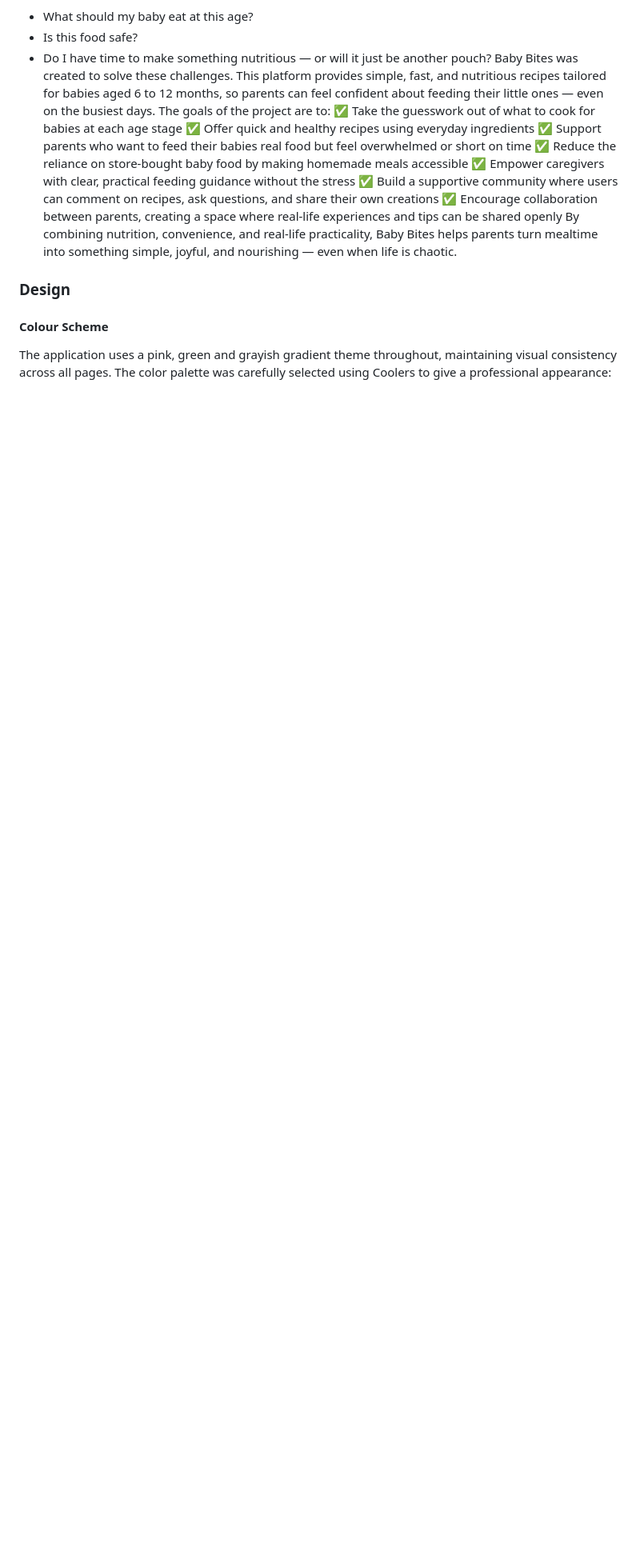
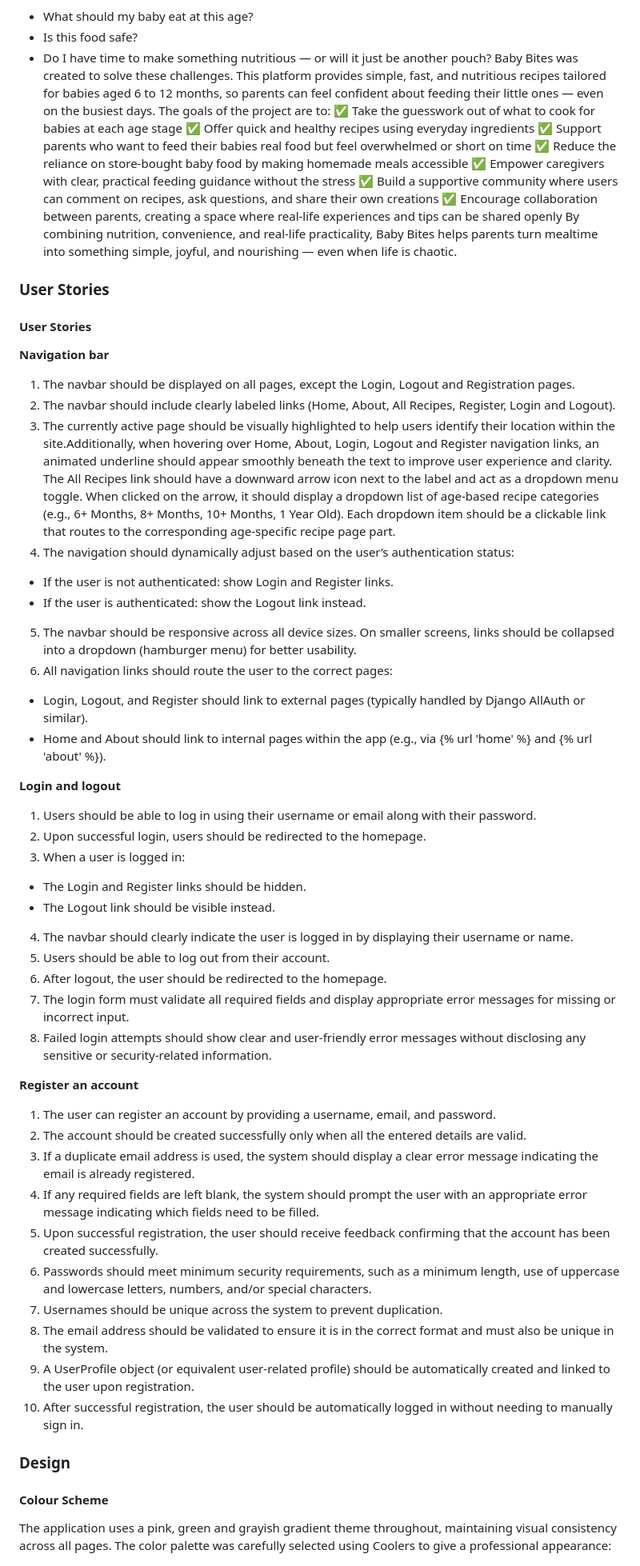
Before and after one commit to Naida1710/baby_bites, a Markdown page: README.md, the part around the change printed below. Shown: that part at 80% size. Drawn GitHub-style; blank space fills up the shorter version.

Commit message:
Add User stories for navigation bar links to README file

```diff
--- a/README.md
+++ b/README.md
@@ -19,6 +19,48 @@ The goals of the project are to:
 ✅ Encourage collaboration between parents, creating a space where real-life experiences and tips can be shared openly
 By combining nutrition, convenience, and real-life practicality, Baby Bites helps parents turn mealtime into something simple, joyful, and nourishing — even when life is chaotic.
 
+### User Stories
+
+#### **User Stories**
+
+**Navigation bar**
+1. The navbar should be displayed on all pages, except the Login, Logout and Registration pages.
+2. The navbar should include clearly labeled links (Home, About, All Recipes, Register, Login and Logout).
+3. The currently active page should be visually highlighted to help users identify their location within the site.Additionally, when hovering over Home, About, Login, Logout and Register navigation links, an animated underline should appear smoothly beneath the text to improve user experience and clarity.
+The All Recipes link should have a downward arrow icon next to the label and act as a dropdown menu toggle. When clicked on the arrow, it should display a dropdown list of age-based recipe categories (e.g., 6+ Months, 8+ Months, 10+ Months, 1 Year Old). Each dropdown item should be a clickable link that routes to the corresponding age-specific recipe page part.
+4. The navigation should dynamically adjust based on the user’s authentication status:
+- If the user is not authenticated: show Login and Register links.
+- If the user is authenticated: show the Logout link instead.
+5. The navbar should be responsive across all device sizes. On smaller screens, links should be collapsed into a dropdown (hamburger menu) for better usability.
+6. All navigation links should route the user to the correct pages:
+- Login, Logout, and Register should link to external pages (typically handled by Django AllAuth or similar).
+- Home and About should link to internal pages within the app (e.g., via {% url 'home' %} and {% url 'about' %}).
+
+**Login and logout**
+1. Users should be able to log in using their username or email along with their password.
+2. Upon successful login, users should be redirected to the homepage.
+3. When a user is logged in:
+- The Login and Register links should be hidden.
+- The Logout link should be visible instead.
+4. The navbar should clearly indicate the user is logged in by displaying their username or name.
+5. Users should be able to log out from their account.
+6. After logout, the user should be redirected to the homepage.
+7. The login form must validate all required fields and display appropriate error messages for missing or incorrect input.
+8. Failed login attempts should show clear and user-friendly error messages without disclosing any sensitive or security-related information.
+
+**Register an account**
+1. The user can register an account by providing a username, email, and password.
+2. The account should be created successfully only when all the entered details are valid.
+3. If a duplicate email address is used, the system should display a clear error message indicating the email is already registered.
+4. If any required fields are left blank, the system should prompt the user with an appropriate error message indicating which fields need to be filled.
+5. Upon successful registration, the user should receive feedback confirming that the account has been created successfully.
+6. Passwords should meet minimum security requirements, such as a minimum length, use of uppercase and lowercase letters, numbers, and/or special characters.
+7. Usernames should be unique across the system to prevent duplication.
+8. The email address should be validated to ensure it is in the correct format and must also be unique in the system.
+9. A UserProfile object (or equivalent user-related profile) should be automatically created and linked to the user upon registration.
+10. After successful registration, the user should be automatically logged in without needing to manually sign in.
+
+
 
 ### Design
 
```
Also changed, not shown: other parts of README.md (+1 -1 lines).
